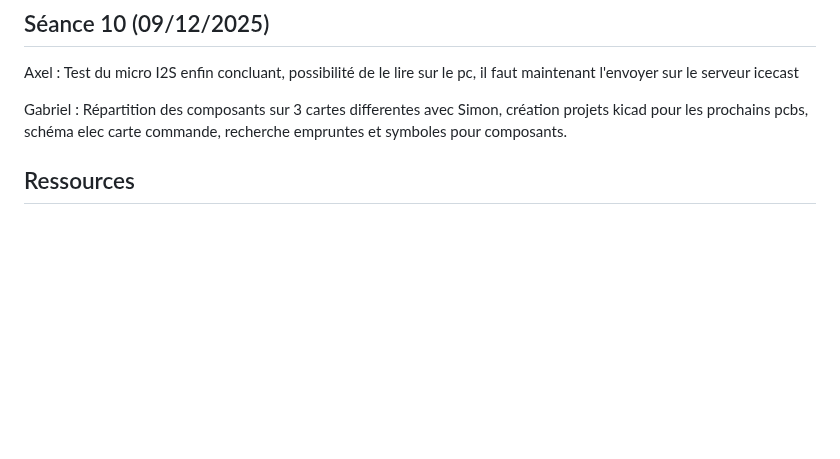
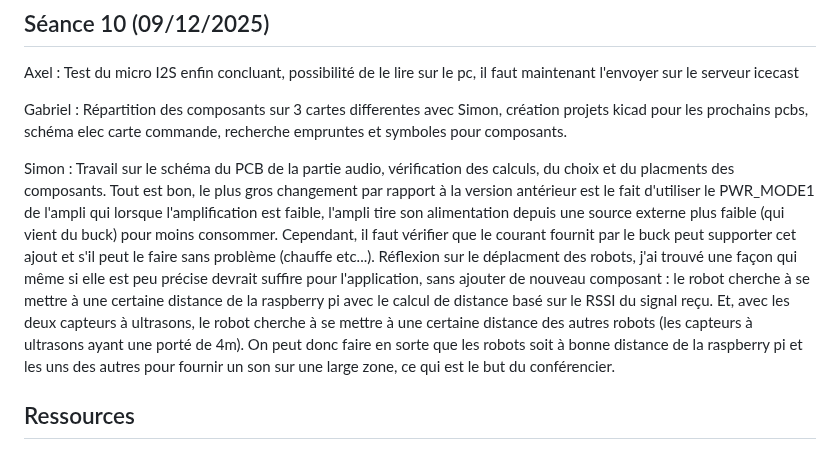
Before and after one commit to Spoyke/Nomad, a Markdown page: README.md, the part around the change. Drawn GitHub-style; blank space fills up the shorter version.

Commit message:
Update README with Simon's PCB and robot positioning details
Added updates on Simon's work regarding the audio PCB design and robot positioning.

```diff
--- a/README.md
+++ b/README.md
@@ -174,6 +174,8 @@ Axel : Test du micro I2S enfin concluant, possibilité de le lire sur le pc, il
 
 Gabriel : Répartition des composants sur 3 cartes differentes avec Simon, création projets kicad pour les prochains pcbs, schéma elec carte commande, recherche empruntes et symboles pour composants.
 
+Simon : Travail sur le schéma du PCB de la partie audio, vérification des calculs, du choix et du placments des composants. Tout est bon, le plus gros changement par rapport à la version antérieur est le fait d'utiliser le PWR_MODE1 de l'ampli qui lorsque l'amplification est faible, l'ampli tire son alimentation depuis une source externe plus faible (qui vient du buck) pour moins consommer. Cependant, il faut vérifier que le courant fournit par le buck peut supporter cet ajout et s'il peut le faire sans problème (chauffe etc...). Réflexion sur le déplacment des robots, j'ai trouvé une façon qui même si elle est peu précise devrait suffire pour l'application, sans ajouter de nouveau composant : le robot cherche à se mettre à une certaine distance de la raspberry pi avec le calcul de distance basé sur le RSSI du signal reçu. Et, avec les deux capteurs à ultrasons, le robot cherche à se mettre à une certaine distance des autres robots (les capteurs à ultrasons ayant une porté de 4m). On peut donc faire en sorte que les robots soit à bonne distance de la raspberry pi et les uns des autres pour fournir un son sur une large zone, ce qui est le but du conférencier.
+
 ## Ressources
 
 ### Lien utile
```
